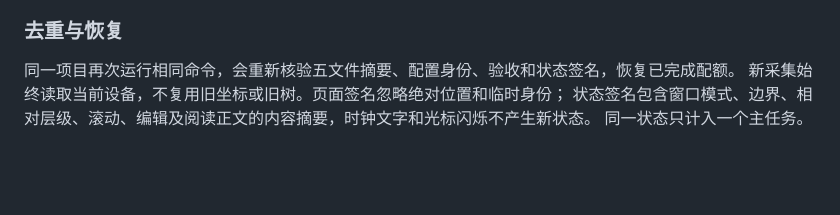
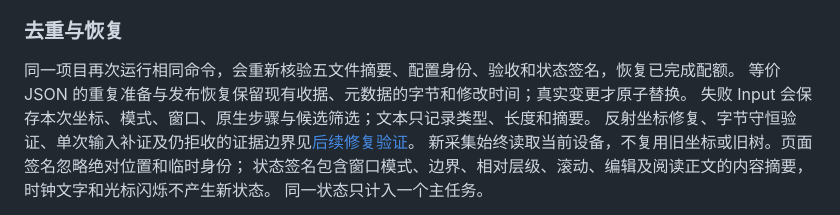
Before and after one commit to HoldThatThgt/Har-GUI, a Markdown page: README.md, the part around the change. Rendered like a GitHub page; blank space fills up the shorter version.

Commit message:
Document follow-up repairs and bounded device diagnostics

```diff
--- a/README.md
+++ b/README.md
@@ -139,6 +139,9 @@ npm run agent -- finalize --capture PATH_TO_CAPTURE --task TASK_NAME `
 ### 去重与恢复
 
 同一项目再次运行相同命令，会重新核验五文件摘要、配置身份、验收和状态签名，恢复已完成配额。
+等价 JSON 的重复准备与发布恢复保留现有收据、元数据的字节和修改时间；真实变更才原子替换。
+失败 Input 会保存本次坐标、模式、窗口、原生步骤与候选筛选；文本只记录类型、长度和摘要。
+反射坐标修复、字节守恒验证、单次输入补证及仍拒收的证据边界见[后续修复验证](docs/followup-repairs.md)。
 新采集始终读取当前设备，不复用旧坐标或旧树。页面签名忽略绝对位置和临时身份；
 状态签名包含窗口模式、边界、相对层级、滚动、编辑及阅读正文的内容摘要，时钟文字和光标闪烁不产生新状态。
 同一状态只计入一个主任务。
```
Also changed, not shown: docs/followup-repairs.md (added, +107 -0 lines).
